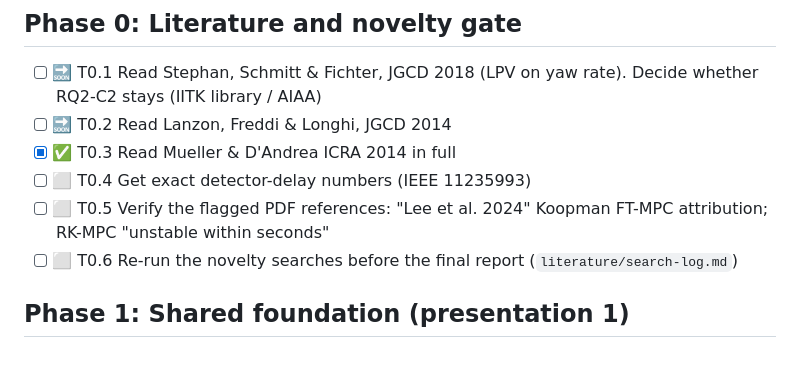
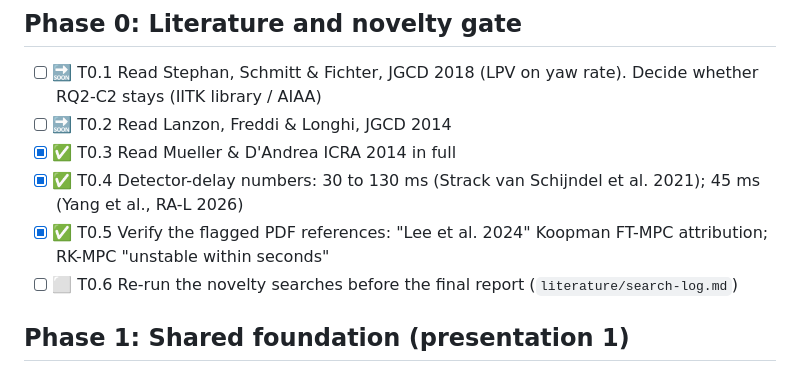
Before and after one commit to pranshuk22/quadrotor-rotor-loss-recovery, a Markdown page: progress/task-list.md, the part around the change. Drawn GitHub-style.

```diff
--- a/progress/task-list.md
+++ b/progress/task-list.md
@@ -7,8 +7,8 @@ RQ1 = residual Koopman MPC (proposal PDF). RQ2 = certified detection-delay budge
 - [ ] 🔜 T0.1 Read Stephan, Schmitt & Fichter, JGCD 2018 (LPV on yaw rate). Decide whether RQ2-C2 stays (IITK library / AIAA)
 - [ ] 🔜 T0.2 Read Lanzon, Freddi & Longhi, JGCD 2014
 - [x] ✅ T0.3 Read Mueller & D'Andrea ICRA 2014 in full
-- [ ] ⬜ T0.4 Get exact detector-delay numbers (IEEE 11235993)
-- [ ] ⬜ T0.5 Verify the flagged PDF references: "Lee et al. 2024" Koopman FT-MPC attribution; RK-MPC "unstable within seconds"
+- [x] ✅ T0.4 Detector-delay numbers: 30 to 130 ms (Strack van Schijndel et al. 2021); 45 ms (Yang et al., RA-L 2026)
+- [x] ✅ T0.5 Verify the flagged PDF references: "Lee et al. 2024" Koopman FT-MPC attribution; RK-MPC "unstable within seconds"
 - [ ] ⬜ T0.6 Re-run the novelty searches before the final report (`literature/search-log.md`)
 
 ## Phase 1: Shared foundation (presentation 1)
```
Also changed, not shown: proposal/novelty-and-claims.md (+6 -6 lines), proposal/proposal.md (+4 -4 lines).
